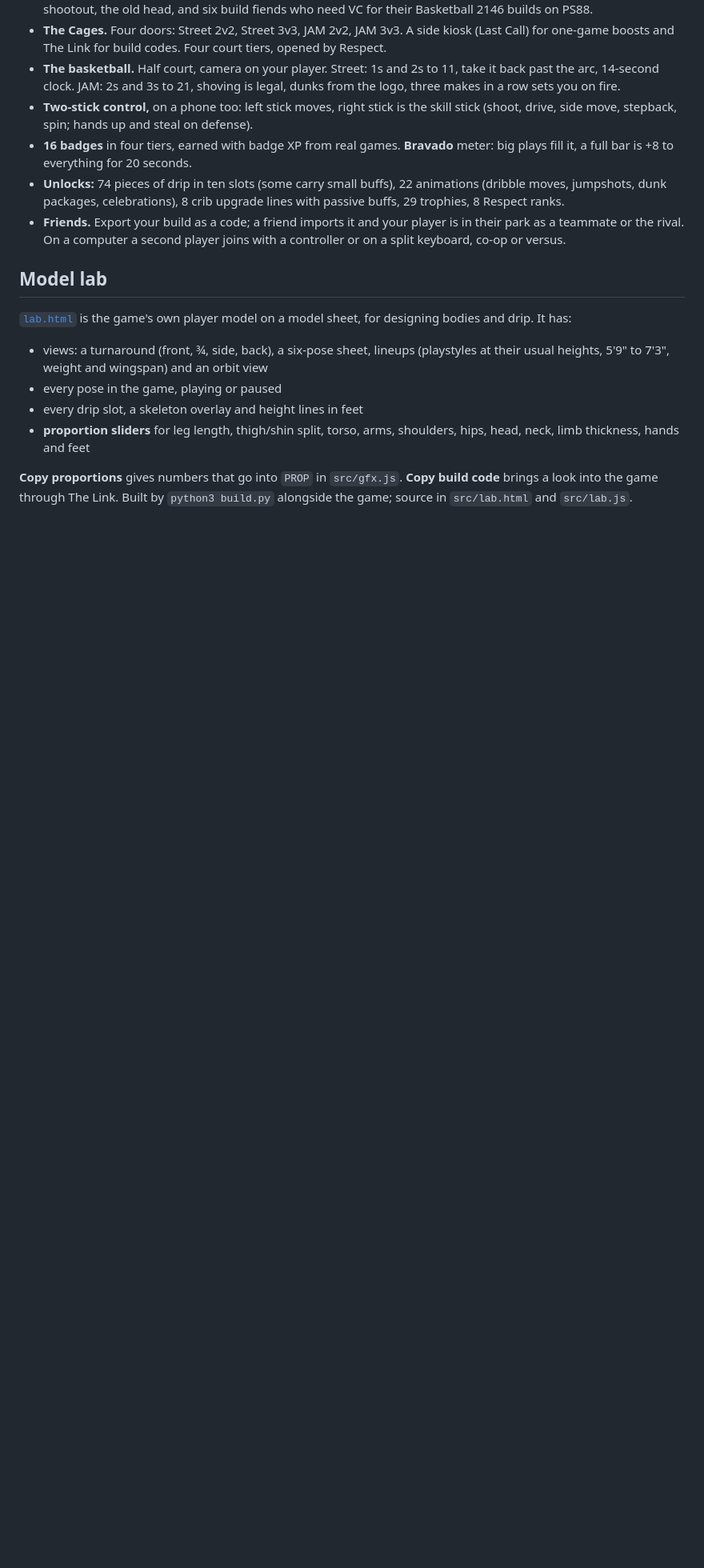
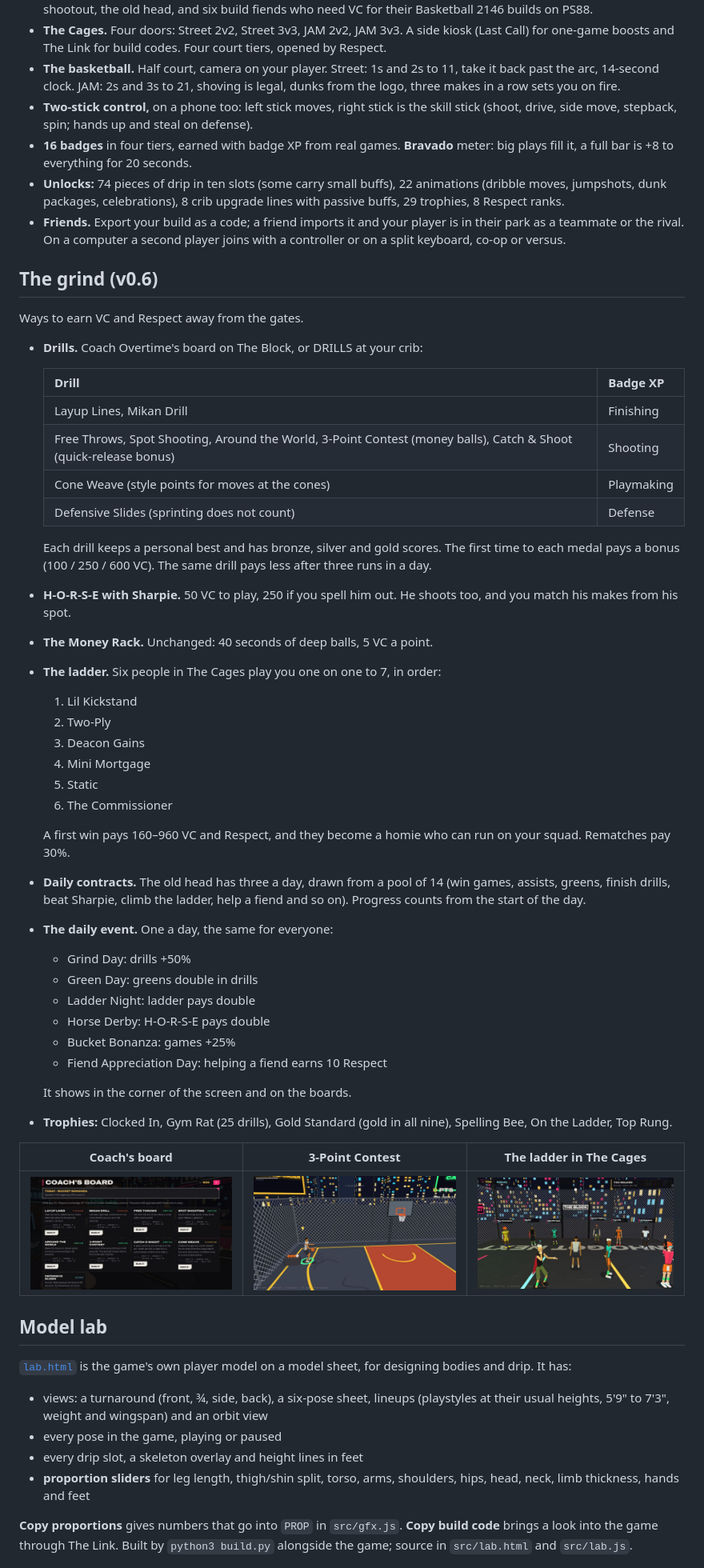
Before and after one commit to northcoaststudioswill-hub/Game, a Markdown page: gotnext/README.md, the part around one of its changes. Shown at 80% size. Rendered like a GitHub page; pictures changed too: gotnext/docs/img/grind-board.jpg (added), gotnext/docs/img/grind-ladder.jpg (added), gotnext/docs/img/grind-three.jpg (added); blank space fills up the shorter version.

```diff
--- a/gotnext/README.md
+++ b/gotnext/README.md
@@ -43,6 +43,51 @@ The brand, its rules and the names reserved for later are in [`docs/BRAND.md`](d
   packages, celebrations), 8 crib upgrade lines with passive buffs, 29 trophies, 8 Respect ranks.
 - **Friends.** Export your build as a code; a friend imports it and your player is in their park as a teammate or the
   rival. On a computer a second player joins with a controller or on a split keyboard, co-op or versus.
+
+## The grind (v0.6)
+
+Ways to earn VC and Respect away from the gates.
+
+- **Drills.** Coach Overtime's board on The Block, or DRILLS at your crib:
+
+  | Drill | Badge XP |
+  |---|---|
+  | Layup Lines, Mikan Drill | Finishing |
+  | Free Throws, Spot Shooting, Around the World, 3-Point Contest (money balls), Catch & Shoot (quick-release bonus) | Shooting |
+  | Cone Weave (style points for moves at the cones) | Playmaking |
+  | Defensive Slides (sprinting does not count) | Defense |
+
+  Each drill keeps a personal best and has bronze, silver and gold scores. The first time to each medal pays a bonus
+  (100 / 250 / 600 VC). The same drill pays less after three runs in a day.
+- **H-O-R-S-E with Sharpie.** 50 VC to play, 250 if you spell him out. He shoots too, and you match his makes from his
+  spot.
+- **The Money Rack.** Unchanged: 40 seconds of deep balls, 5 VC a point.
+- **The ladder.** Six people in The Cages play you one on one to 7, in order:
+  1. Lil Kickstand
+  2. Two-Ply
+  3. Deacon Gains
+  4. Mini Mortgage
+  5. Static
+  6. The Commissioner
+
+  A first win pays 160–960 VC and Respect, and they become a homie who can run on your squad. Rematches pay 30%.
+- **Daily contracts.** The old head has three a day, drawn from a pool of 14 (win games, assists, greens, finish
+  drills, beat Sharpie, climb the ladder, help a fiend and so on). Progress counts from the start of the day.
+- **The daily event.** One a day, the same for everyone:
+  - Grind Day: drills +50%
+  - Green Day: greens double in drills
+  - Ladder Night: ladder pays double
+  - Horse Derby: H-O-R-S-E pays double
+  - Bucket Bonanza: games +25%
+  - Fiend Appreciation Day: helping a fiend earns 10 Respect
+
+  It shows in the corner of the screen and on the boards.
+- **Trophies:** Clocked In, Gym Rat (25 drills), Gold Standard (gold in all nine), Spelling Bee, On the Ladder,
+  Top Rung.
+
+| Coach's board | 3-Point Contest | The ladder in The Cages |
+|---|---|---|
+| ![board](docs/img/grind-board.jpg) | ![three](docs/img/grind-three.jpg) | ![ladder](docs/img/grind-ladder.jpg) |
 
 ## Model lab
 
```
Also changed, not shown: other parts of gotnext/README.md (+2 -1 lines), 11 other files.
